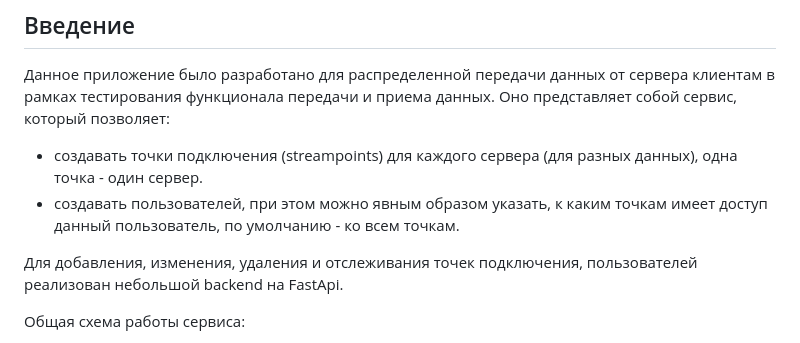
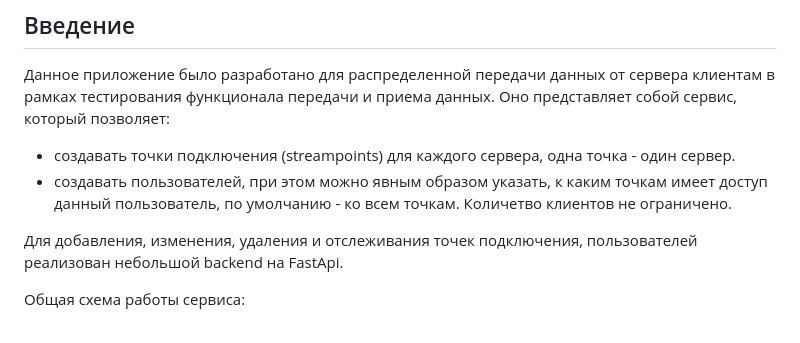
Before and after one commit to ichobotov/example_scripts, a Markdown page: StreamCaster_app/readme.md, the part around the change. Rendered like a GitHub page.

```diff
--- a/StreamCaster_app/readme.md
+++ b/StreamCaster_app/readme.md
@@ -1,8 +1,8 @@
 ## Введение
 Данное приложение было разработано для распределенной передачи данных от сервера клиентам в рамках тестирования функционала передачи и приема данных.
 Оно представляет собой сервис, который позволяет:
-- создавать точки подключения (streampoints) для каждого сервера (для разных данных), одна точка - один сервер.
-- создавать пользователей, при этом можно явным образом указать, к каким точкам имеет доступ данный пользователь, по умолчанию - ко всем точкам.
+- создавать точки подключения (streampoints) для каждого сервера, одна точка - один сервер.
+- создавать пользователей, при этом можно явным образом указать, к каким точкам имеет доступ данный пользователь, по умолчанию - ко всем точкам. Количетво клиентов не ограничено.
 
 Для добавления, изменения, удаления и отслеживания точек подключения, пользователей реализован небольшой backend на FastApi.
 
```
